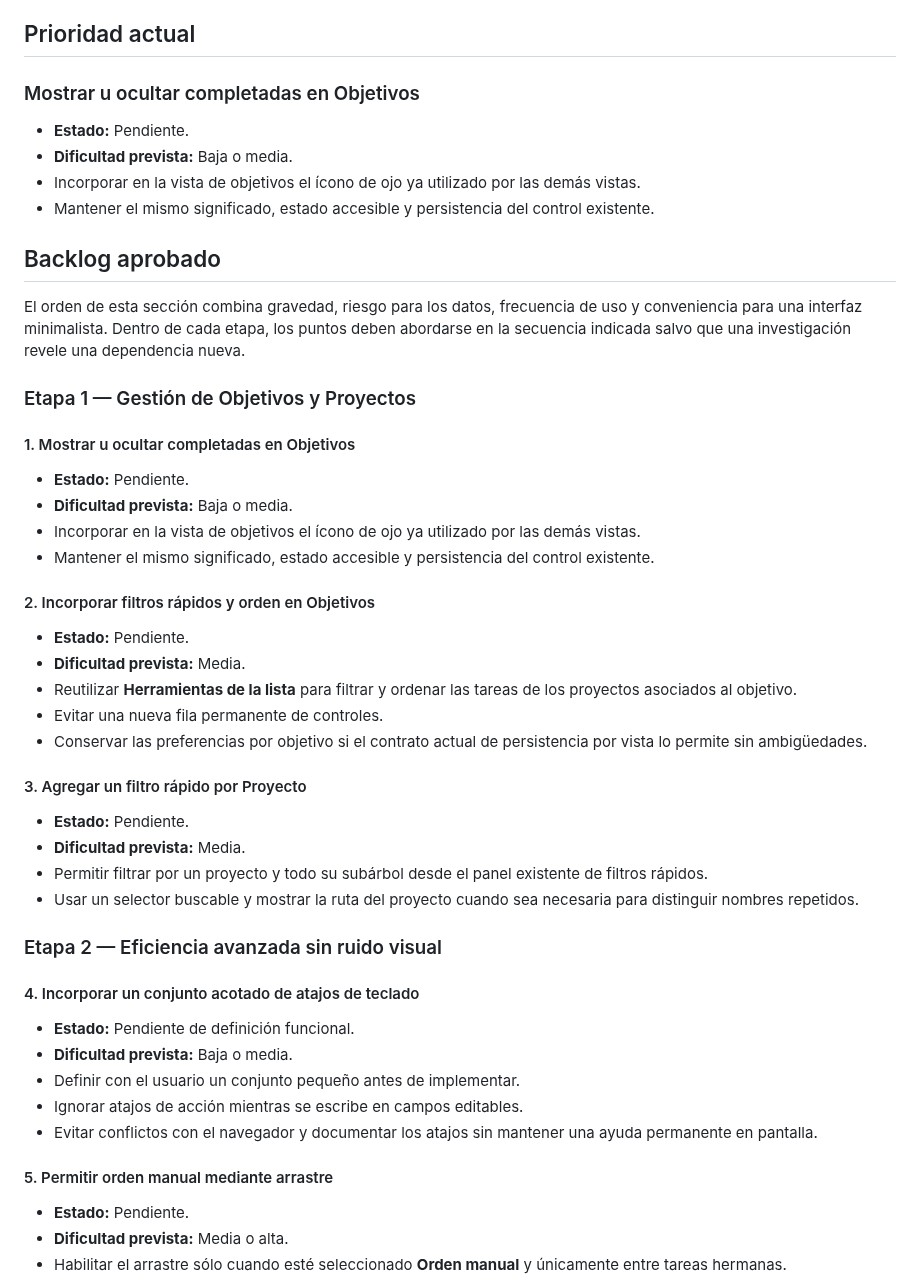
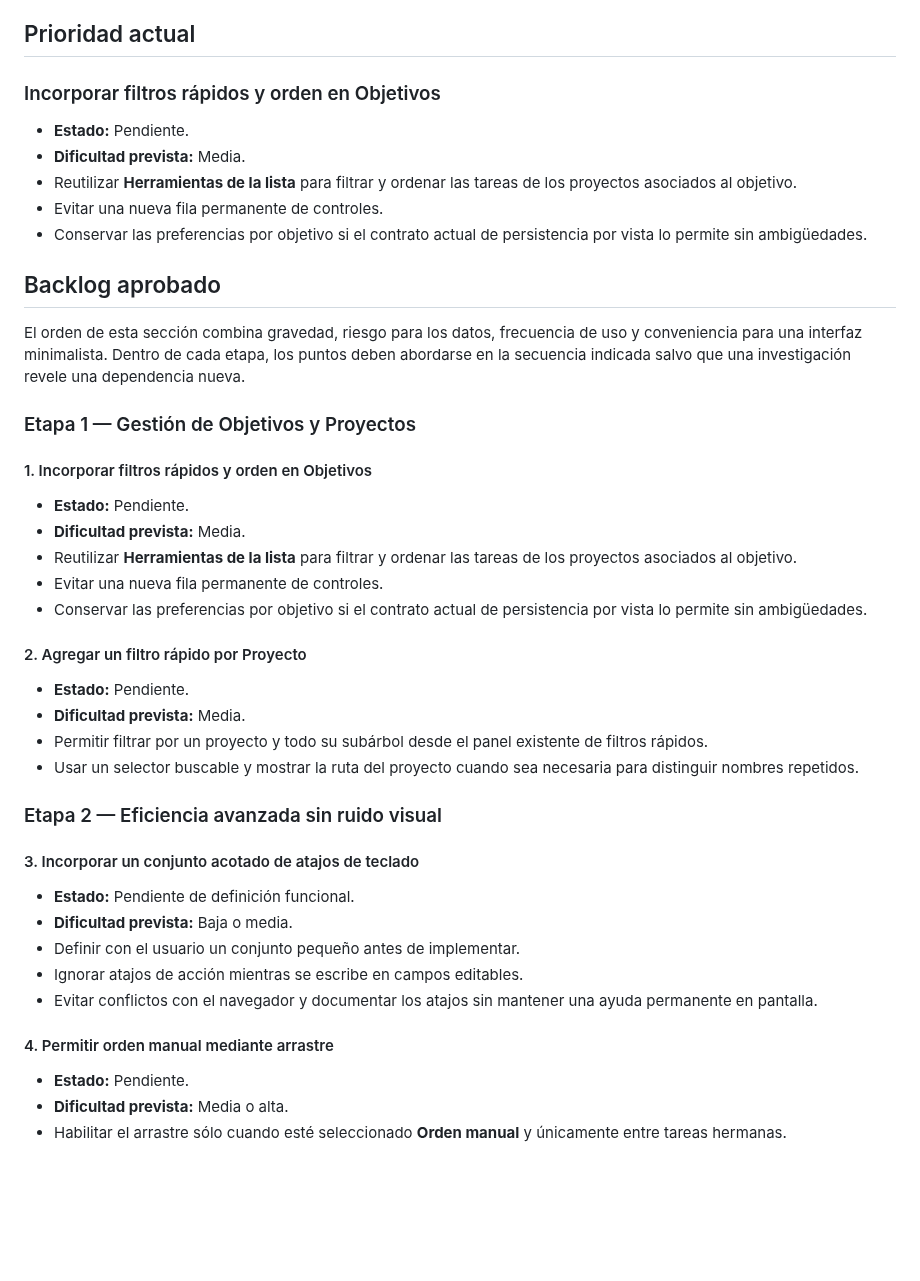
Before and after one commit to leonardotor-lm/Task-Engine-V2, a Markdown page: docs/roadmap/PENDIENTES.md, the part around the change. GitHub-like rendering; blank space fills up the shorter version.

Commit message:
Mostrar completadas en objetivos

```diff
--- a/docs/roadmap/PENDIENTES.md
+++ b/docs/roadmap/PENDIENTES.md
@@ -14,12 +14,13 @@ Este documento es la fuente de verdad del trabajo todavía no implementado, no v
 
 ## Prioridad actual
 
-### Mostrar u ocultar completadas en Objetivos
+### Incorporar filtros rápidos y orden en Objetivos
 
 - **Estado:** Pendiente.
-- **Dificultad prevista:** Baja o media.
-- Incorporar en la vista de objetivos el ícono de ojo ya utilizado por las demás vistas.
-- Mantener el mismo significado, estado accesible y persistencia del control existente.
+- **Dificultad prevista:** Media.
+- Reutilizar **Herramientas de la lista** para filtrar y ordenar las tareas de los proyectos asociados al objetivo.
+- Evitar una nueva fila permanente de controles.
+- Conservar las preferencias por objetivo si el contrato actual de persistencia por vista lo permite sin ambigüedades.
 
 ## Backlog aprobado
 
@@ -27,14 +28,7 @@ El orden de esta sección combina gravedad, riesgo para los datos, frecuencia de
 
 ### Etapa 1 — Gestión de Objetivos y Proyectos
 
-#### 1. Mostrar u ocultar completadas en Objetivos
-
-- **Estado:** Pendiente.
-- **Dificultad prevista:** Baja o media.
-- Incorporar en la vista de objetivos el ícono de ojo ya utilizado por las demás vistas.
-- Mantener el mismo significado, estado accesible y persistencia del control existente.
-
-#### 2. Incorporar filtros rápidos y orden en Objetivos
+#### 1. Incorporar filtros rápidos y orden en Objetivos
 
 - **Estado:** Pendiente.
 - **Dificultad prevista:** Media.
@@ -42,7 +36,7 @@ El orden de esta sección combina gravedad, riesgo para los datos, frecuencia de
 - Evitar una nueva fila permanente de controles.
 - Conservar las preferencias por objetivo si el contrato actual de persistencia por vista lo permite sin ambigüedades.
 
-#### 3. Agregar un filtro rápido por Proyecto
+#### 2. Agregar un filtro rápido por Proyecto
 
 - **Estado:** Pendiente.
 - **Dificultad prevista:** Media.
@@ -51,7 +45,7 @@ El orden de esta sección combina gravedad, riesgo para los datos, frecuencia de
 
 ### Etapa 2 — Eficiencia avanzada sin ruido visual
 
-#### 4. Incorporar un conjunto acotado de atajos de teclado
+#### 3. Incorporar un conjunto acotado de atajos de teclado
 
 - **Estado:** Pendiente de definición funcional.
 - **Dificultad prevista:** Baja o media.
@@ -59,7 +53,7 @@ El orden de esta sección combina gravedad, riesgo para los datos, frecuencia de
 - Ignorar atajos de acción mientras se escribe en campos editables.
 - Evitar conflictos con el navegador y documentar los atajos sin mantener una ayuda permanente en pantalla.
 
-#### 5. Permitir orden manual mediante arrastre
+#### 4. Permitir orden manual mediante arrastre
 
 - **Estado:** Pendiente.
 - **Dificultad prevista:** Media o alta.
```
